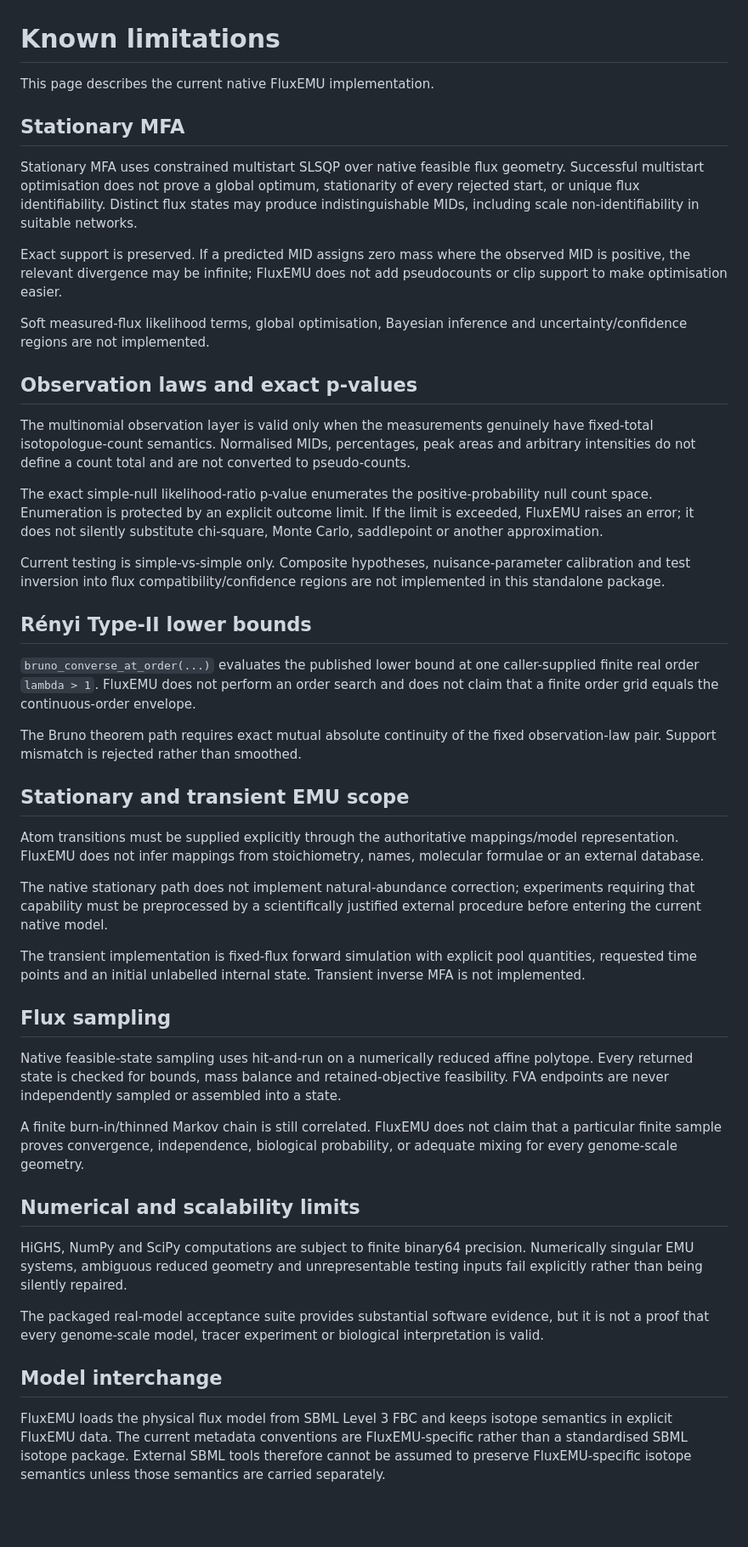
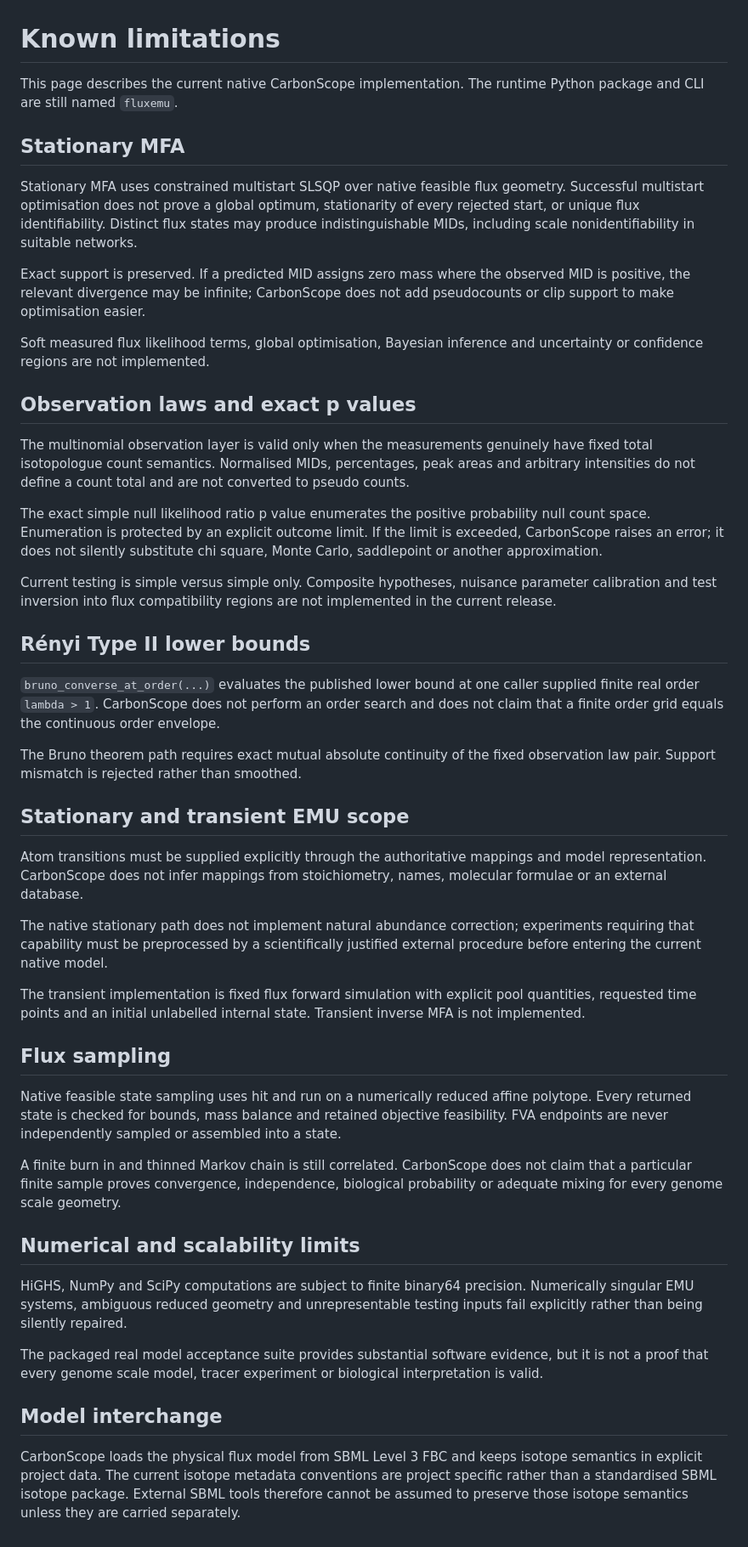
Before and after one commit to esig626/CarbonScope, a Markdown page: docs/KNOWN_LIMITATIONS.md, the part around the change. Shown at 85% size. Rendered like a GitHub page; blank space fills up the shorter version.

Commit message:
Update limitations documentation branding

```diff
--- a/docs/KNOWN_LIMITATIONS.md
+++ b/docs/KNOWN_LIMITATIONS.md
@@ -1,49 +1,49 @@
 # Known limitations
 
-This page describes the current native FluxEMU implementation.
+This page describes the current native CarbonScope implementation. The runtime Python package and CLI are still named `fluxemu`.
 
 ## Stationary MFA
 
-Stationary MFA uses constrained multistart SLSQP over native feasible flux geometry. Successful multistart optimisation does not prove a global optimum, stationarity of every rejected start, or unique flux identifiability. Distinct flux states may produce indistinguishable MIDs, including scale non-identifiability in suitable networks.
+Stationary MFA uses constrained multistart SLSQP over native feasible flux geometry. Successful multistart optimisation does not prove a global optimum, stationarity of every rejected start, or unique flux identifiability. Distinct flux states may produce indistinguishable MIDs, including scale nonidentifiability in suitable networks.
 
-Exact support is preserved. If a predicted MID assigns zero mass where the observed MID is positive, the relevant divergence may be infinite; FluxEMU does not add pseudocounts or clip support to make optimisation easier.
+Exact support is preserved. If a predicted MID assigns zero mass where the observed MID is positive, the relevant divergence may be infinite; CarbonScope does not add pseudocounts or clip support to make optimisation easier.
 
-Soft measured-flux likelihood terms, global optimisation, Bayesian inference and uncertainty/confidence regions are not implemented.
+Soft measured flux likelihood terms, global optimisation, Bayesian inference and uncertainty or confidence regions are not implemented.
 
-## Observation laws and exact p-values
+## Observation laws and exact p values
 
-The multinomial observation layer is valid only when the measurements genuinely have fixed-total isotopologue-count semantics. Normalised MIDs, percentages, peak areas and arbitrary intensities do not define a count total and are not converted to pseudo-counts.
+The multinomial observation layer is valid only when the measurements genuinely have fixed total isotopologue count semantics. Normalised MIDs, percentages, peak areas and arbitrary intensities do not define a count total and are not converted to pseudo counts.
 
-The exact simple-null likelihood-ratio p-value enumerates the positive-probability null count space. Enumeration is protected by an explicit outcome limit. If the limit is exceeded, FluxEMU raises an error; it does not silently substitute chi-square, Monte Carlo, saddlepoint or another approximation.
+The exact simple null likelihood ratio p value enumerates the positive probability null count space. Enumeration is protected by an explicit outcome limit. If the limit is exceeded, CarbonScope raises an error; it does not silently substitute chi square, Monte Carlo, saddlepoint or another approximation.
 
-Current testing is simple-vs-simple only. Composite hypotheses, nuisance-parameter calibration and test inversion into flux compatibility/confidence regions are not implemented in this standalone package.
+Current testing is simple versus simple only. Composite hypotheses, nuisance parameter calibration and test inversion into flux compatibility regions are not implemented in the current release.
 
-## Rényi Type-II lower bounds
+## Rényi Type II lower bounds
 
-`bruno_converse_at_order(...)` evaluates the published lower bound at one caller-supplied finite real order `lambda > 1`. FluxEMU does not perform an order search and does not claim that a finite order grid equals the continuous-order envelope.
+`bruno_converse_at_order(...)` evaluates the published lower bound at one caller supplied finite real order `lambda > 1`. CarbonScope does not perform an order search and does not claim that a finite order grid equals the continuous order envelope.
 
-The Bruno theorem path requires exact mutual absolute continuity of the fixed observation-law pair. Support mismatch is rejected rather than smoothed.
+The Bruno theorem path requires exact mutual absolute continuity of the fixed observation law pair. Support mismatch is rejected rather than smoothed.
 
 ## Stationary and transient EMU scope
 
-Atom transitions must be supplied explicitly through the authoritative mappings/model representation. FluxEMU does not infer mappings from stoichiometry, names, molecular formulae or an external database.
+Atom transitions must be supplied explicitly through the authoritative mappings and model representation. CarbonScope does not infer mappings from stoichiometry, names, molecular formulae or an external database.
 
-The native stationary path does not implement natural-abundance correction; experiments requiring that capability must be preprocessed by a scientifically justified external procedure before entering the current native model.
+The native stationary path does not implement natural abundance correction; experiments requiring that capability must be preprocessed by a scientifically justified external procedure before entering the current native model.
 
-The transient implementation is fixed-flux forward simulation with explicit pool quantities, requested time points and an initial unlabelled internal state. Transient inverse MFA is not implemented.
+The transient implementation is fixed flux forward simulation with explicit pool quantities, requested time points and an initial unlabelled internal state. Transient inverse MFA is not implemented.
 
 ## Flux sampling
 
-Native feasible-state sampling uses hit-and-run on a numerically reduced affine polytope. Every returned state is checked for bounds, mass balance and retained-objective feasibility. FVA endpoints are never independently sampled or assembled into a state.
+Native feasible state sampling uses hit and run on a numerically reduced affine polytope. Every returned state is checked for bounds, mass balance and retained objective feasibility. FVA endpoints are never independently sampled or assembled into a state.
 
-A finite burn-in/thinned Markov chain is still correlated. FluxEMU does not claim that a particular finite sample proves convergence, independence, biological probability, or adequate mixing for every genome-scale geometry.
+A finite burn in and thinned Markov chain is still correlated. CarbonScope does not claim that a particular finite sample proves convergence, independence, biological probability or adequate mixing for every genome scale geometry.
 
 ## Numerical and scalability limits
 
 HiGHS, NumPy and SciPy computations are subject to finite binary64 precision. Numerically singular EMU systems, ambiguous reduced geometry and unrepresentable testing inputs fail explicitly rather than being silently repaired.
 
-The packaged real-model acceptance suite provides substantial software evidence, but it is not a proof that every genome-scale model, tracer experiment or biological interpretation is valid.
+The packaged real model acceptance suite provides substantial software evidence, but it is not a proof that every genome scale model, tracer experiment or biological interpretation is valid.
 
 ## Model interchange
 
-FluxEMU loads the physical flux model from SBML Level 3 FBC and keeps isotope semantics in explicit FluxEMU data. The current metadata conventions are FluxEMU-specific rather than a standardised SBML isotope package. External SBML tools therefore cannot be assumed to preserve FluxEMU-specific isotope semantics unless those semantics are carried separately.
+CarbonScope loads the physical flux model from SBML Level 3 FBC and keeps isotope semantics in explicit project data. The current isotope metadata conventions are project specific rather than a standardised SBML isotope package. External SBML tools therefore cannot be assumed to preserve those isotope semantics unless they are carried separately.
```
